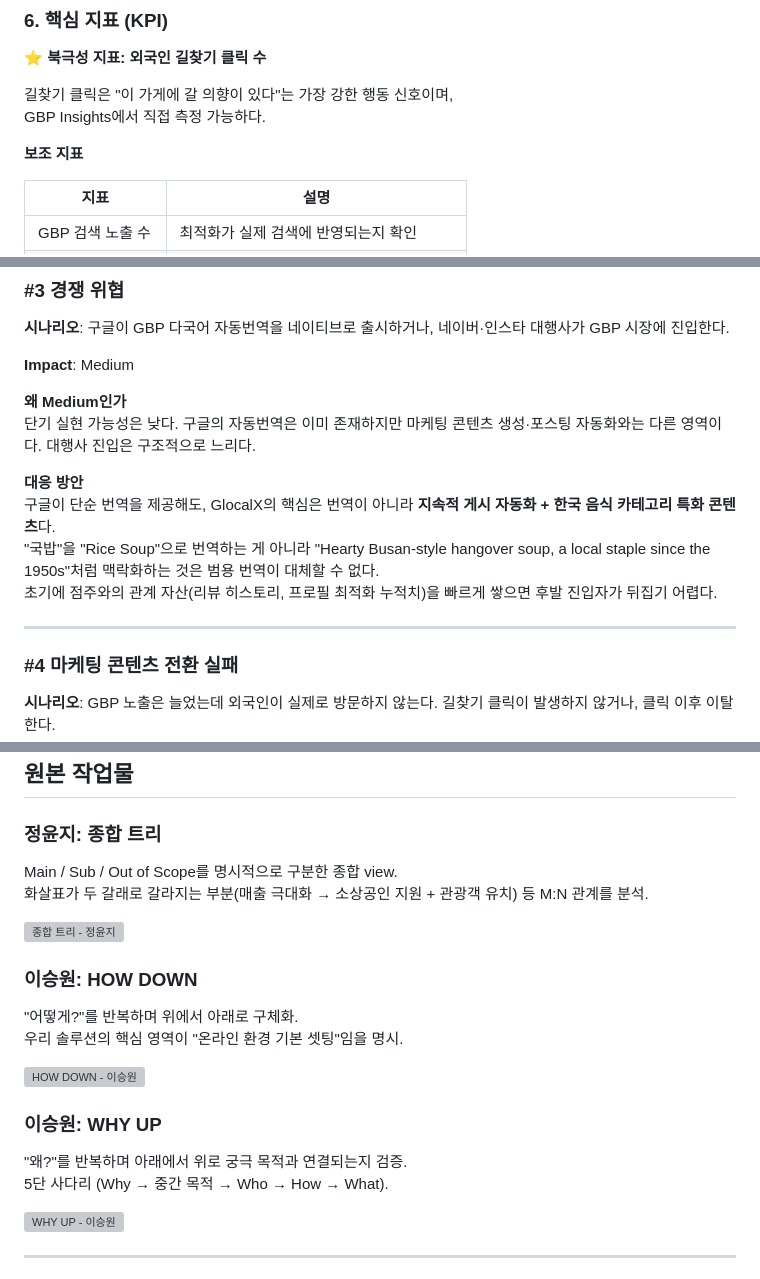
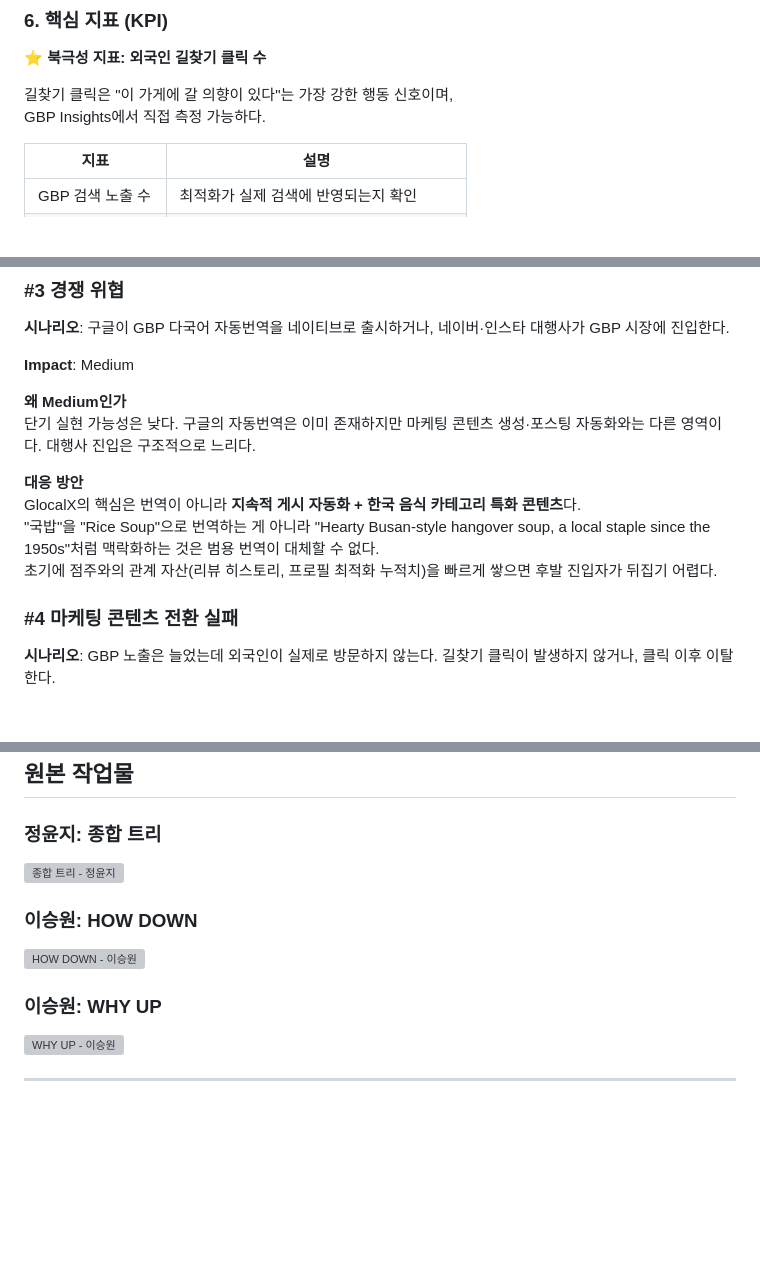
Before and after one commit to GyehyuKim/glocalx, a Markdown page: docs/WHYTREE.md, 3 parts joined by grey strips. Rendered like a GitHub page; blank space fills up the shorter version; grey boxes are pictures that could not be loaded.

```diff
--- a/docs/WHYTREE.md
+++ b/docs/WHYTREE.md
@@ -188,8 +171,6 @@ graph BT
 길찾기 클릭은 "이 가게에 갈 의향이 있다"는 가장 강한 행동 신호이며,
 GBP Insights에서 직접 측정 가능하다.
 
-**보조 지표**
-
 | 지표 | 설명 |
 |------|------|
 | GBP 검색 노출 수 | 최적화가 실제 검색에 반영되는지 확인 |
@@ -241,11 +220,9 @@ GBP 하나에 집중해서 확실한 결과를 먼저 만든다.
 단기 실현 가능성은 낮다. 구글의 자동번역은 이미 존재하지만 마케팅 콘텐츠 생성·포스팅 자동화와는 다른 영역이다. 대행사 진입은 구조적으로 느리다.
 
 **대응 방안**
-구글이 단순 번역을 제공해도, GlocalX의 핵심은 번역이 아니라 **지속적 게시 자동화 + 한국 음식 카테고리 특화 콘텐츠**다.
+GlocalX의 핵심은 번역이 아니라 **지속적 게시 자동화 + 한국 음식 카테고리 특화 콘텐츠**다.
 "국밥"을 "Rice Soup"으로 번역하는 게 아니라 "Hearty Busan-style hangover soup, a local staple since the 1950s"처럼 맥락화하는 것은 범용 번역이 대체할 수 없다.
 초기에 점주와의 관계 자산(리뷰 히스토리, 프로필 최적화 누적치)을 빠르게 쌓으면 후발 진입자가 뒤집기 어렵다.
-
----
 
 ### #4 마케팅 콘텐츠 전환 실패
 
@@ -283,22 +258,13 @@ GBP 하나에 집중해서 확실한 결과를 먼저 만든다.
 
 ### 정윤지: 종합 트리
 
-Main / Sub / Out of Scope를 명시적으로 구분한 종합 view.
-화살표가 두 갈래로 갈라지는 부분(매출 극대화 → 소상공인 지원 + 관광객 유치) 등 M:N 관계를 분석.
-
 ![종합 트리 - 정윤지](./whytree/whytree-yj.png)
 
 ### 이승원: HOW DOWN
 
-"어떻게?"를 반복하며 위에서 아래로 구체화.
-우리 솔루션의 핵심 영역이 "온라인 환경 기본 셋팅"임을 명시.
-
 ![HOW DOWN - 이승원](./whytree/whytree-sw-howdown.png)
 
 ### 이승원: WHY UP
-
-"왜?"를 반복하며 아래에서 위로 궁극 목적과 연결되는지 검증.
-5단 사다리 (Why → 중간 목적 → Who → How → What).
 
 ![WHY UP - 이승원](./whytree/whytree-sw-whyup.png)
 
```
Also changed, not shown: other parts of docs/WHYTREE.md (+0 -21 lines).
